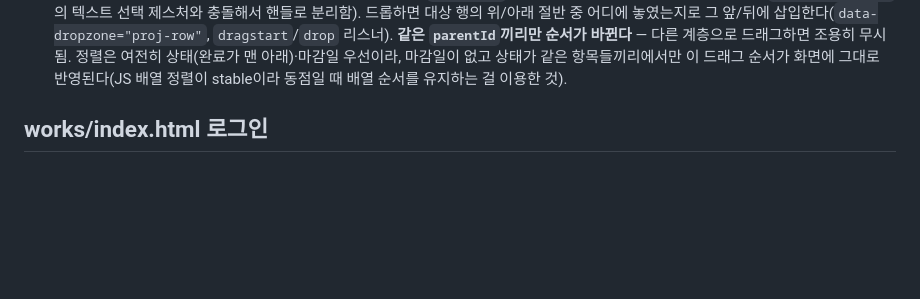
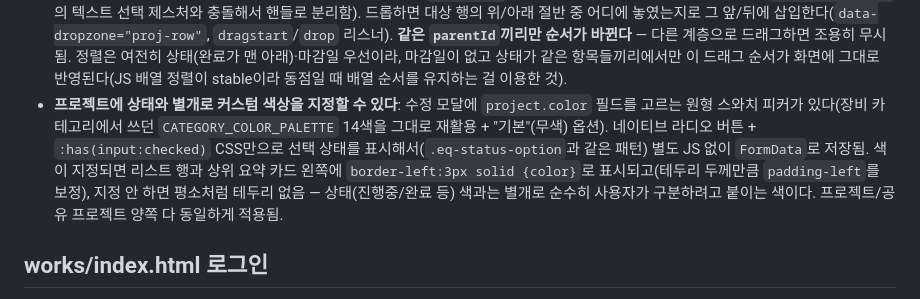
Before and after one commit to kj0010735-ai/vinfilm, a Markdown page: CLAUDE.md, the part around the change. Rendered like a GitHub page; blank space fills up the shorter version.

Commit message:
CLAUDE.md: 프로젝트 커스텀 색상 기능 문서화
색상 스와치 피커/저장 방식은 이미 works/index.html에 구현·배포돼
있었는데(e7728cf) 커밋 메시지에 빠져 있어서 문서에도 못 남았던 부분을
보충.

Co-Authored-By: Claude Sonnet 5 <noreply@anthropic.com>

```diff
--- a/CLAUDE.md
+++ b/CLAUDE.md
@@ -50,6 +50,7 @@
 - **레이아웃 순서**: breadcrumb + 상위 요약 카드는 헤더/툴바보다 아래, 리스트 바로 위에 렌더링된다(원래는 맨 위였는데 "리스트 바로 위가 낫다"는 피드백으로 옮김) — `renderProjectsTab`/`renderSharedProjectsTab`에서 순서: eyebrow → eq-header → eq-toolbar → breadcrumb → 상위 요약 카드 → 리스트.
 - **행 복제**: 액션 셀의 ⧉ 아이콘이나 행 우클릭 메뉴의 "⧉ 복제"로 그 항목을 복제한다(`proj-duplicate`/`shared-duplicate`). 제목에 " 복사본"을 붙이고 상태는 기본값으로, 마감일은 비움 — 클라이언트/메모/종류/parentId는 그대로 복사해서 반복적인 등록 작업(예: Lesson 1~N처럼 비슷한 항목 여러 개)을 빠르게 만들 수 있게 함.
 - **행 순서를 드래그로 바꿀 수 있다**: 액션 셀의 ⠿ 핸들 아이콘만 `draggable`이다(행 전체를 드래그 가능하게 하면 메모 `contenteditable`의 텍스트 선택 제스처와 충돌해서 핸들로 분리함). 드롭하면 대상 행의 위/아래 절반 중 어디에 놓였는지로 그 앞/뒤에 삽입한다(`data-dropzone="proj-row"`, `dragstart`/`drop` 리스너). **같은 `parentId`끼리만 순서가 바뀐다** — 다른 계층으로 드래그하면 조용히 무시됨. 정렬은 여전히 상태(완료가 맨 아래)·마감일 우선이라, 마감일이 없고 상태가 같은 항목들끼리에서만 이 드래그 순서가 화면에 그대로 반영된다(JS 배열 정렬이 stable이라 동점일 때 배열 순서를 유지하는 걸 이용한 것).
+- **프로젝트에 상태와 별개로 커스텀 색상을 지정할 수 있다**: 수정 모달에 `project.color` 필드를 고르는 원형 스와치 피커가 있다(장비 카테고리에서 쓰던 `CATEGORY_COLOR_PALETTE` 14색을 그대로 재활용 + "기본"(무색) 옵션). 네이티브 라디오 버튼 + `:has(input:checked)` CSS만으로 선택 상태를 표시해서(`.eq-status-option`과 같은 패턴) 별도 JS 없이 `FormData`로 저장됨. 색이 지정되면 리스트 행과 상위 요약 카드 왼쪽에 `border-left:3px solid {color}`로 표시되고(테두리 두께만큼 `padding-left`를 보정), 지정 안 하면 평소처럼 테두리 없음 — 상태(진행중/완료 등) 색과는 별개로 순수히 사용자가 구분하려고 붙이는 색이다. 프로젝트/공유 프로젝트 양쪽 다 동일하게 적용됨.
 
 ## works/index.html 로그인
 
```
